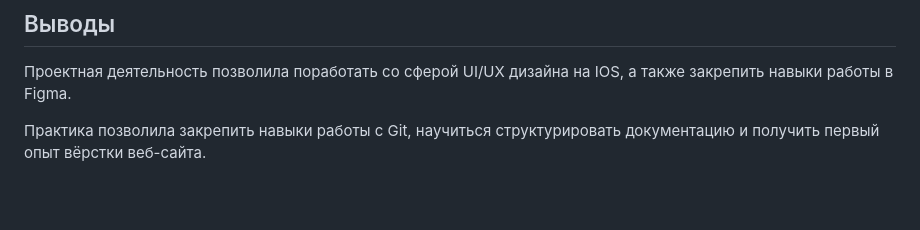
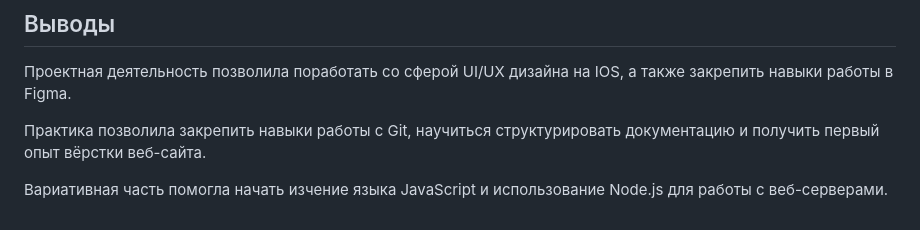
Before and after one commit to volskayaaa/Practica-2025, a Markdown page: docs/README.md, the part around the change. Drawn GitHub-style; blank space fills up the shorter version.

Commit message:
Изменения в выводах

```diff
--- a/docs/README.md
+++ b/docs/README.md
@@ -93,3 +93,5 @@
 Проектная деятельность позволила поработать со сферой UI/UX дизайна на IOS, а также закрепить навыки работы в Figma.
 
 Практика позволила закрепить навыки работы с Git, научиться структурировать документацию и получить первый опыт вёрстки веб-сайта.
+
+Вариативная часть помогла начать изчение языка JavaScript и использование Node.js для работы с веб-серверами.
```
